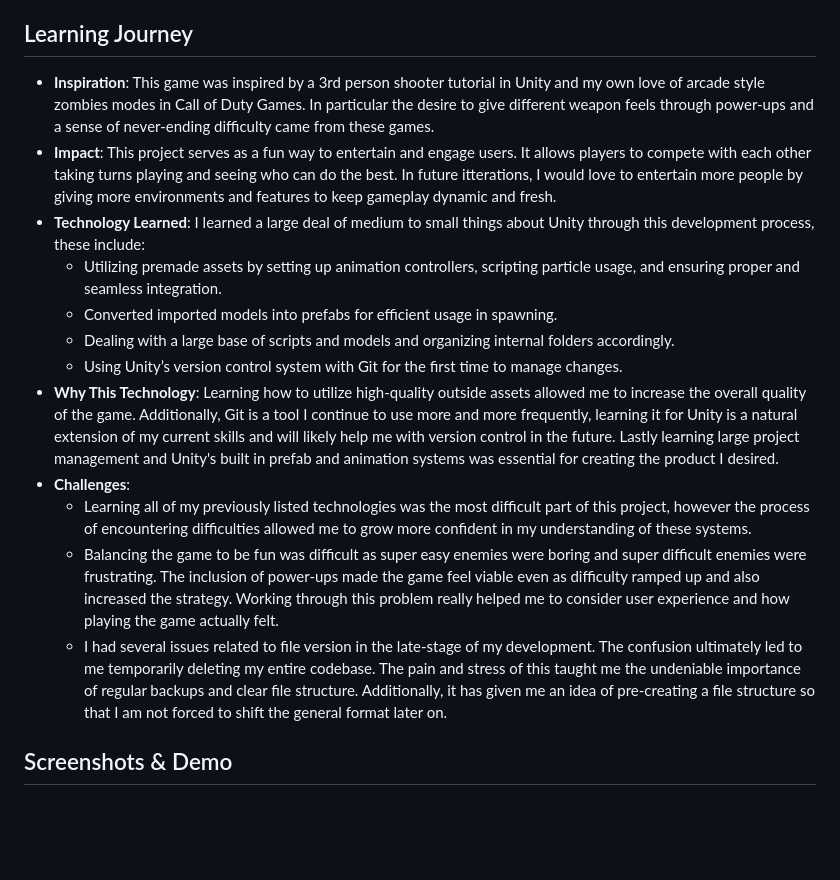
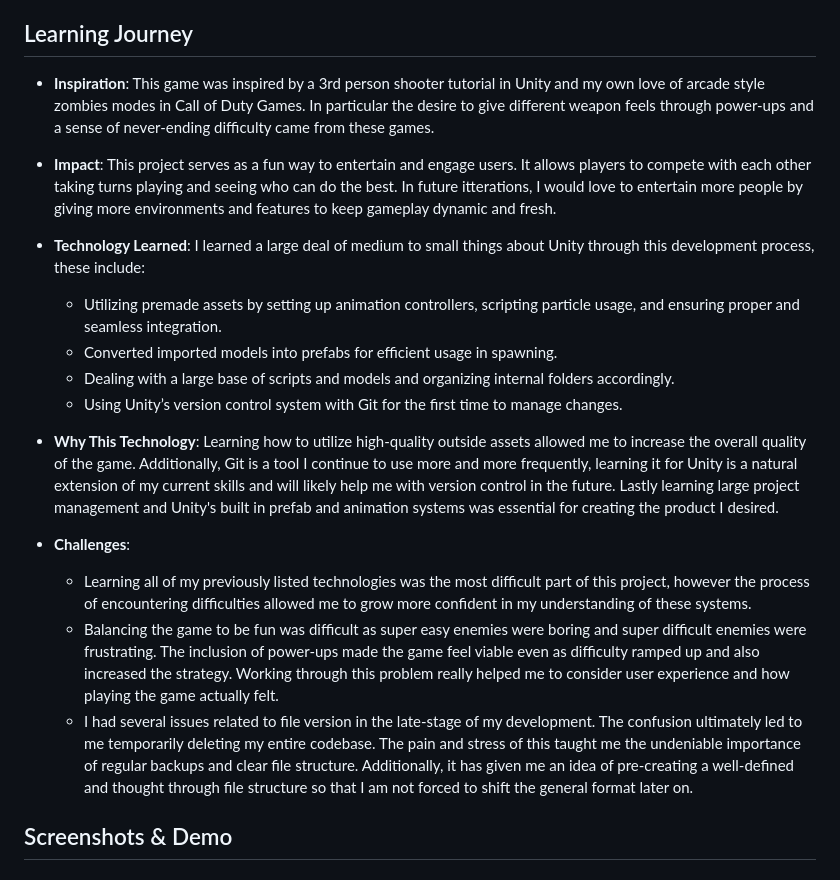
Before and after one commit to jbacus1/Survival-Shooter, a Markdown page: README.md, the part around the change. GitHub-like rendering; blank space fills up the shorter version.

```diff
--- a/README.md
+++ b/README.md
@@ -29,18 +29,23 @@ This project incorporates animations, models, and AI behaviors from Unity’s As
 
 
 ## Learning Journey
+
 - **Inspiration**: This game was inspired by a 3rd person shooter tutorial in Unity and my own love of arcade style zombies modes in Call of Duty Games. In particular the desire to give different weapon feels through power-ups and a sense of never-ending difficulty came from these games.
+
 - **Impact**: This project serves as a fun way to entertain and engage users. It allows players to compete with each other taking turns playing and seeing who can do the best. In future itterations, I would love to entertain more people by giving more environments and features to keep gameplay dynamic and fresh.
+
 - **Technology Learned**: I learned a large deal of medium to small things about Unity through this development process, these include:
   - Utilizing premade assets by setting up animation controllers, scripting particle usage, and ensuring proper and seamless integration.
   - Converted imported models into prefabs for efficient usage in spawning.
   - Dealing with a large base of scripts and models and organizing internal folders accordingly.
   - Using Unity’s version control system with Git for the first time to manage changes.
+
 - **Why This Technology**: Learning how to utilize high-quality outside assets allowed me to increase the overall quality of the game. Additionally, Git is a tool I continue to use more and more frequently, learning it for Unity is a natural extension of my current skills and will likely help me with version control in the future. Lastly learning large project management and Unity's built in prefab and animation systems was essential for creating the product I desired.
+
 - **Challenges**:
   - Learning all of my previously listed technologies was the most difficult part of this project, however the process of encountering difficulties allowed me to grow more confident in my understanding of these systems.
   - Balancing the game to be fun was difficult as super easy enemies were boring and super difficult enemies were frustrating. The inclusion of power-ups made the game feel viable even as difficulty ramped up and also increased the strategy. Working through this problem really helped me to consider user experience and how playing the game actually felt.
-  - I had several issues related to file version in the late-stage of my development. The confusion ultimately led to me temporarily deleting my entire codebase. The pain and stress of this taught me the undeniable importance of regular backups and clear file structure. Additionally, it has given me an idea of pre-creating a file structure so that I am not forced to shift the general format later on.
+  - I had several issues related to file version in the late-stage of my development. The confusion ultimately led to me temporarily deleting my entire codebase. The pain and stress of this taught me the undeniable importance of regular backups and clear file structure. Additionally, it has given me an idea of pre-creating a well-defined and thought through file structure so that I am not forced to shift the general format later on.
 
 ## Screenshots & Demo
 
```
